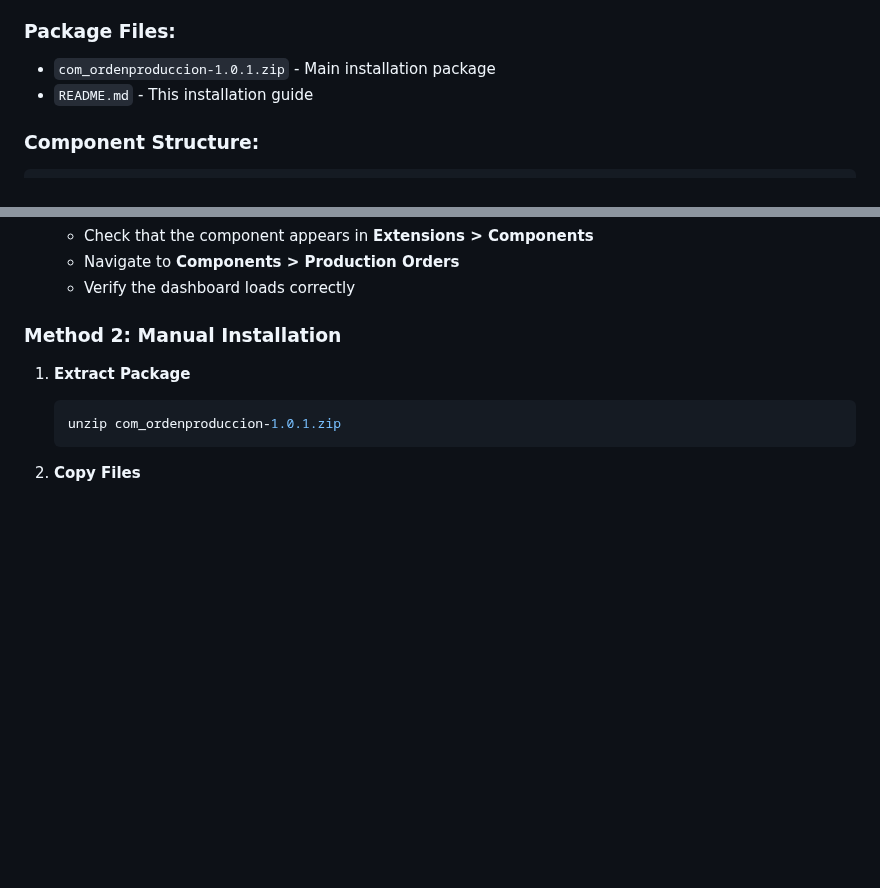
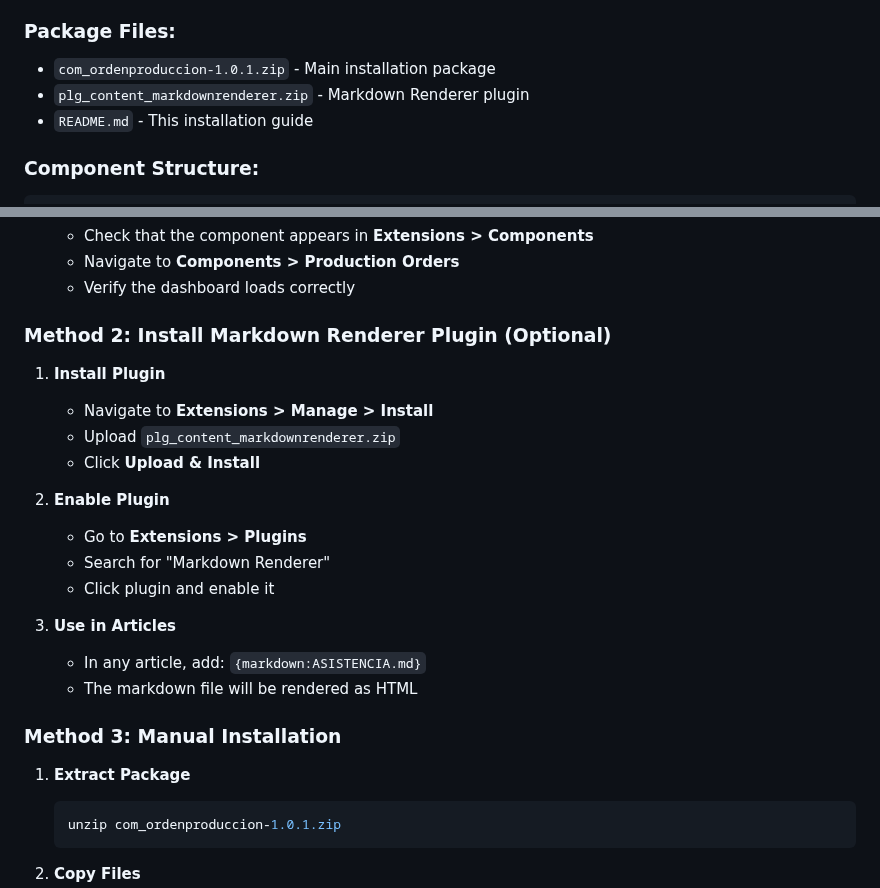
Before and after one commit to plgmgua/com_ordenproduccion, a Markdown page: installation_package/README.md, 2 parts joined by grey strips. Rendered like a GitHub page; blank space fills up the shorter version.

Commit message:
Add Markdown Renderer plugin installation package to installation_package folder

````diff
--- a/installation_package/README.md
+++ b/installation_package/README.md
@@ -12,6 +12,7 @@ This package contains the complete Production Orders Management System for Jooml
 
 ### Package Files:
 - `com_ordenproduccion-1.0.1.zip` - Main installation package
+- `plg_content_markdownrenderer.zip` - Markdown Renderer plugin
 - `README.md` - This installation guide
 
 ### Component Structure:
@@ -52,7 +53,23 @@ com_ordenproduccion/
    - Navigate to **Components > Production Orders**
    - Verify the dashboard loads correctly
 
-### Method 2: Manual Installation
+### Method 2: Install Markdown Renderer Plugin (Optional)
+
+1. **Install Plugin**
+   - Navigate to **Extensions > Manage > Install**
+   - Upload `plg_content_markdownrenderer.zip`
+   - Click **Upload & Install**
+
+2. **Enable Plugin**
+   - Go to **Extensions > Plugins**
+   - Search for "Markdown Renderer"
+   - Click plugin and enable it
+
+3. **Use in Articles**
+   - In any article, add: `{markdown:ASISTENCIA.md}`
+   - The markdown file will be rendered as HTML
+
+### Method 3: Manual Installation
 
 1. **Extract Package**
    ```bash
````
